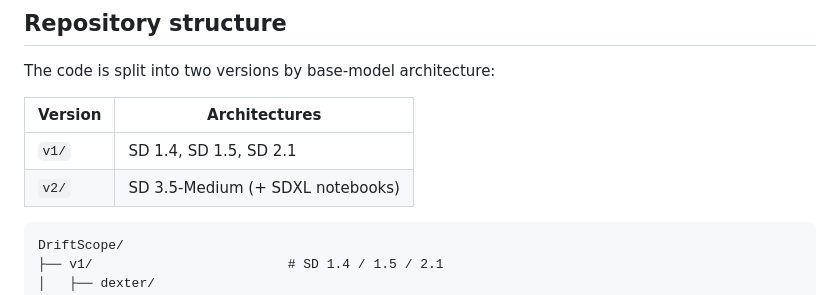
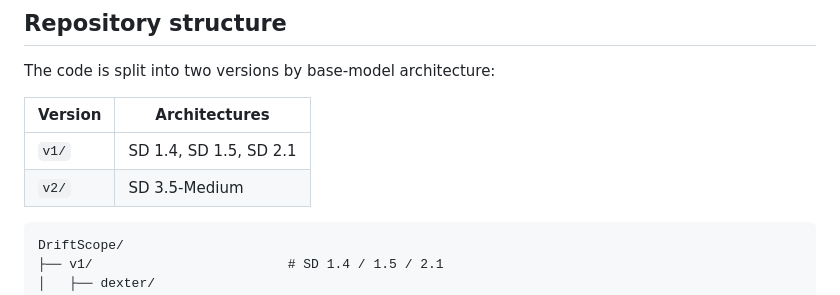
Before and after one commit to hyping111/DriftScope, a Markdown page: README.md, the part around the change. Rendered like a GitHub page.

Commit message:
Initial public release

````diff
--- a/README.md
+++ b/README.md
@@ -26,7 +26,7 @@ The code is split into two versions by base-model architecture:
 | Version | Architectures |
 |---------|--------------------------------|
 | `v1/`   | SD 1.4, SD 1.5, SD 2.1         |
-| `v2/`   | SD 3.5-Medium (+ SDXL notebooks) |
+| `v2/`   | SD 3.5-Medium |
 
 ```
 DriftScope/
````
